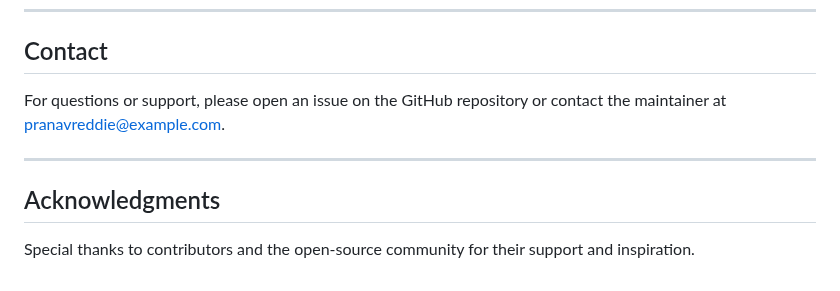
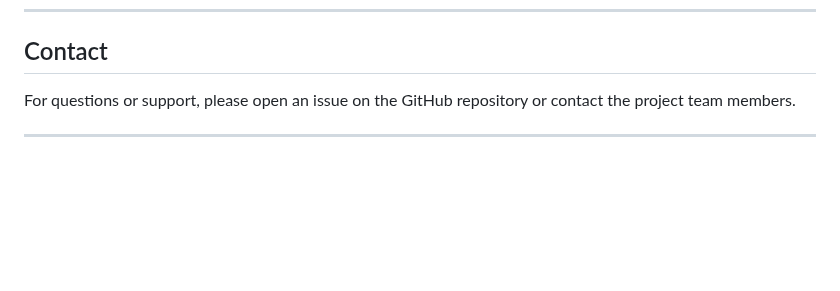
Before and after one commit to pranavreddie/MLOps_Foundations, a Markdown page: README.md, the part around one of its changes. Rendered like a GitHub page; blank space fills up the shorter version.

```diff
--- a/README.md
+++ b/README.md
@@ -113,9 +115,6 @@ pytest tests/
 - Include tests for any new features.
 ---
 ## Contact
-For questions or support, please open an issue on the GitHub repository or contact the maintainer at
-[pranavreddie@example.com](mailto:pranavreddie@example.com).
+For questions or support, please open an issue on the GitHub repository or contact the project team members.
 
 ---
-## Acknowledgments
-Special thanks to contributors and the open-source community for their support and inspiration.
```
Also changed, not shown: other parts of README.md (+6 -4 lines).
